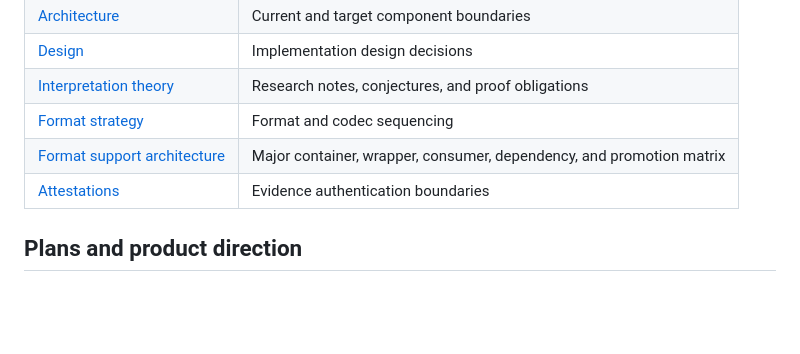
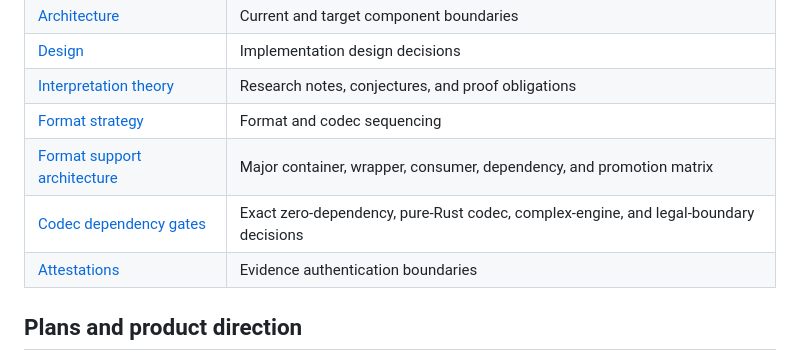
Before and after one commit to blisspixel/sealr, a Markdown page: docs/index.md, the part around the change. Rendered like a GitHub page; blank space fills up the shorter version.

Commit message:
docs: gate archive codec dependencies

```diff
--- a/docs/index.md
+++ b/docs/index.md
@@ -52,6 +52,7 @@ Repository vulnerability reporting and supported-version policy are in [SECURITY
 | [Interpretation theory](theory.md) | Research notes, conjectures, and proof obligations |
 | [Format strategy](formats.md) | Format and codec sequencing |
 | [Format support architecture](format-support.md) | Major container, wrapper, consumer, dependency, and promotion matrix |
+| [Codec dependency gates](codec-dependency-gates.md) | Exact zero-dependency, pure-Rust codec, complex-engine, and legal-boundary decisions |
 | [Attestations](attestations.md) | Evidence authentication boundaries |
 
 ## Plans and product direction
```
Also changed, not shown: docs/codec-dependency-gates.md (added, +55 -0 lines), docs/format-support.md (+1 -1 lines).
